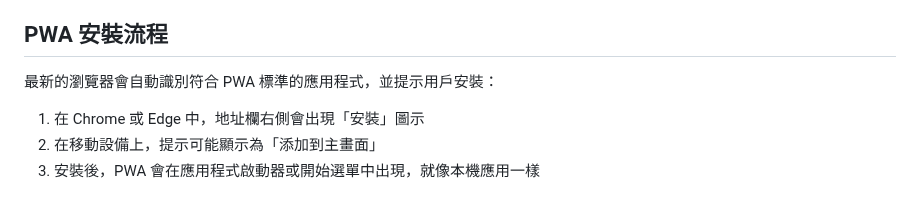
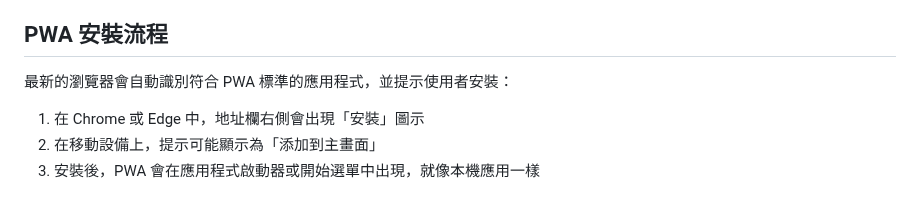
Before and after one commit to ArnoldChen0601/BASIC-PWA, a Markdown page: README.md, the part around one of its changes. GitHub-like rendering.

```diff
--- a/README.md
+++ b/README.md
@@ -141,7 +141,7 @@ Web App Manifest 是一個 JSON 檔案，提供瀏覽器關於 PWA 的重要資
 
 ## PWA 安裝流程
 
-最新的瀏覽器會自動識別符合 PWA 標準的應用程式，並提示用戶安裝：
+最新的瀏覽器會自動識別符合 PWA 標準的應用程式，並提示使用者安裝：
 
 1. 在 Chrome 或 Edge 中，地址欄右側會出現「安裝」圖示
 2. 在移動設備上，提示可能顯示為「添加到主畫面」
```
Also changed, not shown: other parts of README.md (+3 -3 lines).
